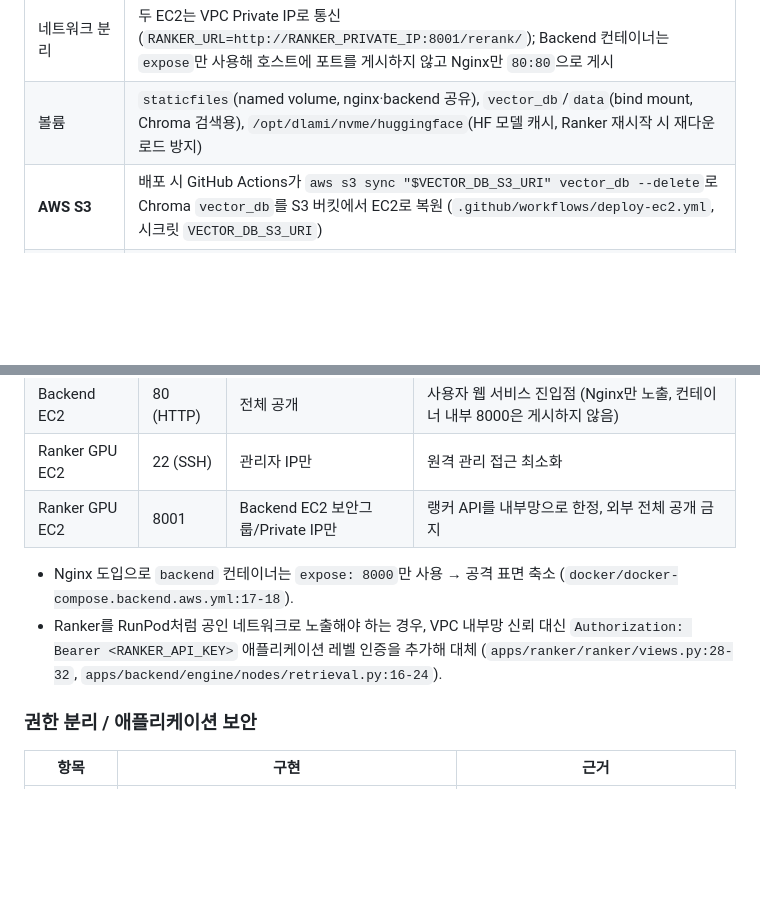
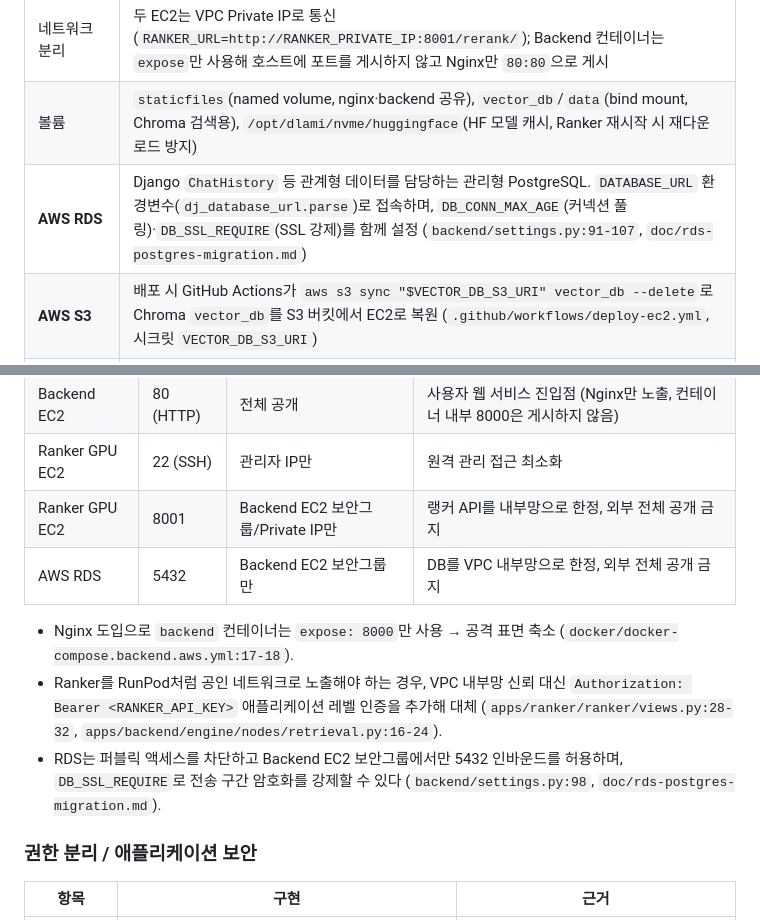
Before and after one commit to hijun318-eng/law_project2, a Markdown page: doc/시스템_구성도.md, 2 parts joined by grey strips. Drawn GitHub-style; blank space fills up the shorter version.

```diff
--- a/doc/시스템_구성도.md
+++ b/doc/시스템_구성도.md
@@ -144,6 +149,7 @@ flowchart TB
 | Ranker GPU EC2 | `g4dn.2xlarge`/`g5.2xlarge`(최소 `g4dn.xlarge`), NVIDIA Container Toolkit + `--gpus all`로 컨테이너에 GPU 패스스루 (`docker/docker-compose.ranker-gpu.aws.yml:20-27`) |
 | 네트워크 분리 | 두 EC2는 VPC Private IP로 통신(`RANKER_URL=http://RANKER_PRIVATE_IP:8001/rerank/`); Backend 컨테이너는 `expose`만 사용해 호스트에 포트를 게시하지 않고 Nginx만 `80:80`으로 게시 |
 | 볼륨 | `staticfiles`(named volume, nginx·backend 공유), `vector_db`/`data`(bind mount, Chroma 검색용), `/opt/dlami/nvme/huggingface`(HF 모델 캐시, Ranker 재시작 시 재다운로드 방지) |
+| **AWS RDS** | Django `ChatHistory` 등 관계형 데이터를 담당하는 관리형 PostgreSQL. `DATABASE_URL` 환경변수(`dj_database_url.parse`)로 접속하며, `DB_CONN_MAX_AGE`(커넥션 풀링)·`DB_SSL_REQUIRE`(SSL 강제)를 함께 설정 (`backend/settings.py:91-107`, `doc/rds-postgres-migration.md`) |
 | **AWS S3** | 배포 시 GitHub Actions가 `aws s3 sync "$VECTOR_DB_S3_URI" vector_db --delete`로 Chroma `vector_db`를 S3 버킷에서 EC2로 복원 (`.github/workflows/deploy-ec2.yml`, 시크릿 `VECTOR_DB_S3_URI`) |
 | GPU 비용 최적화 대안 | 상시 과금 GPU EC2 대신 RunPod Pod로 Ranker만 이전 가능 — 동일 이미지 재사용, `proxy.runpod.net` 공인 프록시 + `RANKER_API_KEY` Bearer 인증 (`doc/runpod-ranker-deploy.md`) |
 
@@ -159,9 +165,11 @@ flowchart TB
 | Backend EC2 | 80 (HTTP) | 전체 공개 | 사용자 웹 서비스 진입점 (Nginx만 노출, 컨테이너 내부 8000은 게시하지 않음) |
 | Ranker GPU EC2 | 22 (SSH) | 관리자 IP만 | 원격 관리 접근 최소화 |
 | Ranker GPU EC2 | 8001 | Backend EC2 보안그룹/Private IP만 | 랭커 API를 내부망으로 한정, 외부 전체 공개 금지 |
+| AWS RDS | 5432 | Backend EC2 보안그룹만 | DB를 VPC 내부망으로 한정, 외부 전체 공개 금지 |
 
 - Nginx 도입으로 `backend` 컨테이너는 `expose: 8000`만 사용 → 공격 표면 축소 (`docker/docker-compose.backend.aws.yml:17-18`).
 - Ranker를 RunPod처럼 공인 네트워크로 노출해야 하는 경우, VPC 내부망 신뢰 대신 `Authorization: Bearer <RANKER_API_KEY>` 애플리케이션 레벨 인증을 추가해 대체 (`apps/ranker/ranker/views.py:28-32`, `apps/backend/engine/nodes/retrieval.py:16-24`).
+- RDS는 퍼블릭 액세스를 차단하고 Backend EC2 보안그룹에서만 5432 인바운드를 허용하며, `DB_SSL_REQUIRE`로 전송 구간 암호화를 강제할 수 있다 (`backend/settings.py:98`, `doc/rds-postgres-migration.md`).
 
 ### 권한 분리 / 애플리케이션 보안
 
```
Also changed, not shown: other parts of doc/시스템_구성도.md (+11 -6 lines), doc/개발된_LLM_연동_웹_애플리케이션.md (+9 -9 lines).
